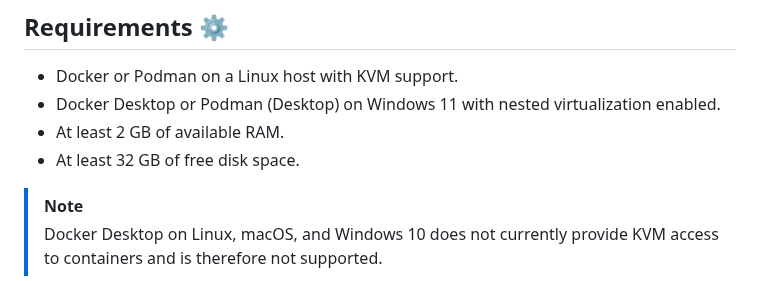
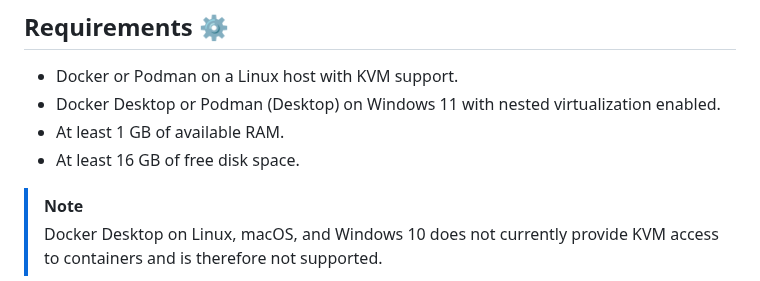
Before and after one commit to vdsm/virtual-dsm, a Markdown page: readme.md, the part around the change. Drawn GitHub-style.

Commit message:
docs: Readme (#1358)

```diff
--- a/readme.md
+++ b/readme.md
@@ -68,8 +68,8 @@ kubectl apply -f https://raw.githubusercontent.com/vdsm/virtual-dsm/refs/heads/m
 
 - Docker or Podman on a Linux host with KVM support.
 - Docker Desktop or Podman (Desktop) on Windows 11 with nested virtualization enabled.
-- At least 2 GB of available RAM.
-- At least 32 GB of free disk space.
+- At least 1 GB of available RAM.
+- At least 16 GB of free disk space.
 
 > [!NOTE]
 > Docker Desktop on Linux, macOS, and Windows 10 does not currently provide KVM access to containers and is therefore not supported.
```
